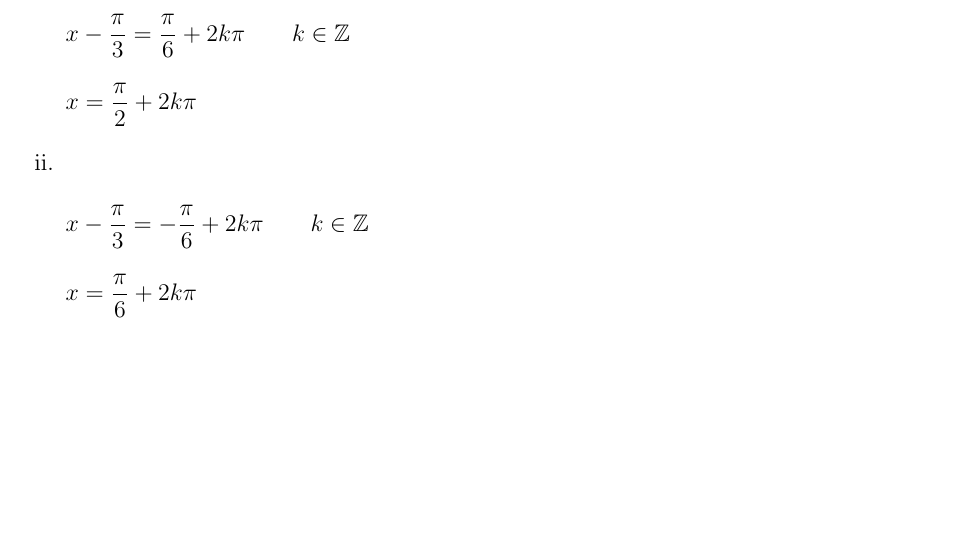
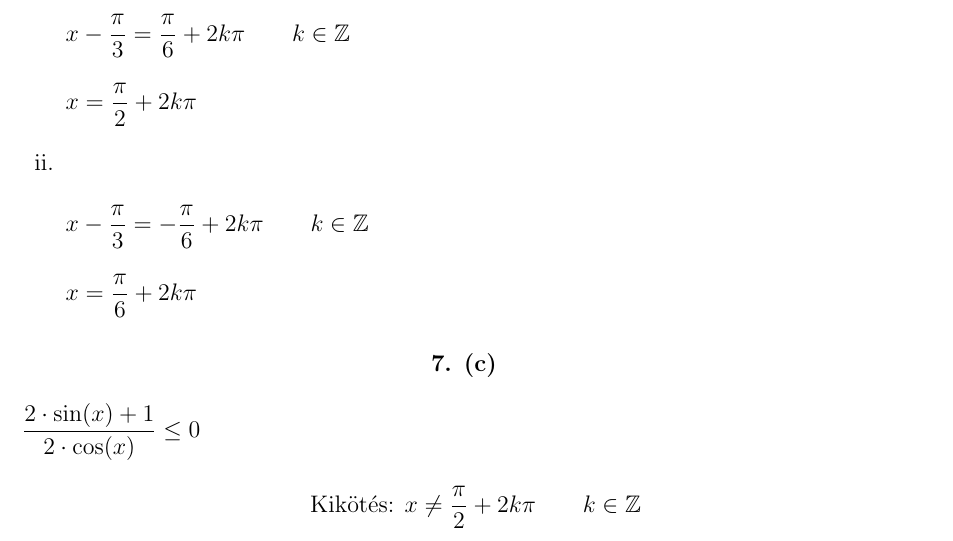
Before and after one commit to szenadam/csifz-matalap-megoldasok, a LaTeX document (matalap-megoldasok.tex): part of page 14 of 14, cut so that both start at the same text, the shorter picture padded with empty space. Compiled offline with pdfLaTeX.

Commit message:
7/c, WIP

```diff
--- a/matalap-megoldasok.tex
+++ b/matalap-megoldasok.tex
@@ -481,4 +484,10 @@ Melyek azok a szögek amelyeknek a koszinusza $\dfrac{\sqrt{3}}{2}$ ?
   \[ x - \dfrac{\pi}{3} = -\dfrac{\pi}{6} + 2k\pi \qquad k \in \mathbb{Z} \]
   \[ x = \dfrac{\pi}{6} + 2k\pi \]
 \end{enumerate}
+
+\myparagraph{7. (c)}
+\[ \dfrac{2 \cdot \sin(x) + 1}{2 \cdot \cos(x)} \leq 0 \]
+Kikötés: $ x \neq \dfrac{\pi}{2} + 2k\pi \qquad k \in \mathbb{Z} $
+
+
 \end{document}
```
Also changed, not shown: matalap-megoldasok.tex (5 more changed lines).
